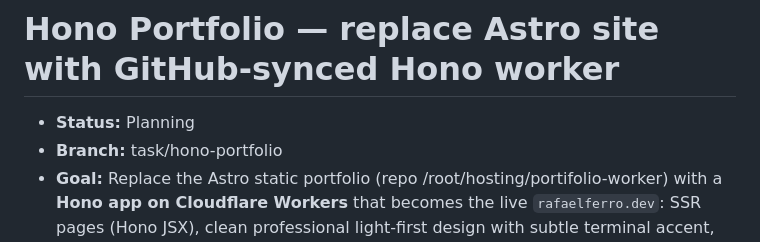
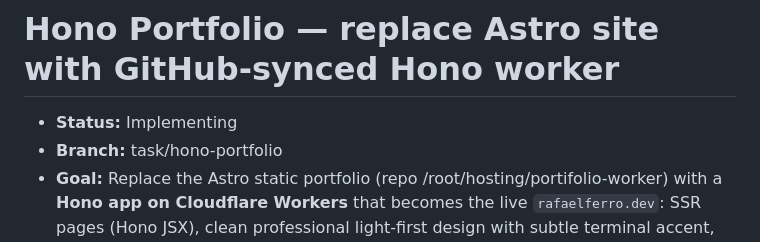
Before and after one commit to rapha4lx/portifolio-worker, a Markdown page: tasks/2026-09-12-hono-portfolio.md, the part around the change. GitHub-like rendering.

Commit message:
docs: status Implementing

```diff
--- a/tasks/2026-09-12-hono-portfolio.md
+++ b/tasks/2026-09-12-hono-portfolio.md
@@ -1,6 +1,6 @@
 # Hono Portfolio — replace Astro site with GitHub-synced Hono worker
 
-- **Status:** Planning
+- **Status:** Implementing
 - **Branch:** task/hono-portfolio
 - **Goal:** Replace the Astro static portfolio (repo /root/hosting/portifolio-worker) with a **Hono app on Cloudflare Workers** that becomes the live `rafaelferro.dev`: SSR pages (Hono JSX), clean professional light-first design with subtle terminal accent, grid of project cards + detail pages, projects auto-synced from the GitHub API (48 non-fork repos of rapha4lx) with edge caching, and per-project markdown narrative files the owner edits alongside Rafael (the user) to tell each project's story better.
 - **Context:** Current site = Astro 5.16 static (console dark premium design) → dist/_worker.js, deployed via `npx wrangler deploy` (user-managed). User decisions: replaces portifolio (new site IS rafaelferro.dev); stack = Hono Worker + cache layer; display = grid cards + detail pages; details = markdown per project in repo (GitHub-editible); identity = clean pro light-first + subtle terminal; GitHub = all non-fork repos (repos without md still get auto-cards); Directus stays running (cms.rafaelferro.dev) but unused by this site. Researcher verdict: no Vite (SSR-only, plain wrangler + esbuild), caches.default + stale-while-revalidate for GitHub API, marked at build → src/generated/projects.json, drop nodejs_compat, pin wrangler 4.56.0. Defaults (no user question needed): drop rss.xml; GitHub anon + SWR (add GH_TOKEN env only if 429s in logs); keep dash-created prod route (no wrangler routes change); clean removal of old Astro src/ (git history preserves it) while KEEPING deploy/directus (Directus live + backup); filters = server-side query params (?lang=) shareable URLs; language = colored dot + text (no icon lib); single page grid (no pagination); no analytics.
```
